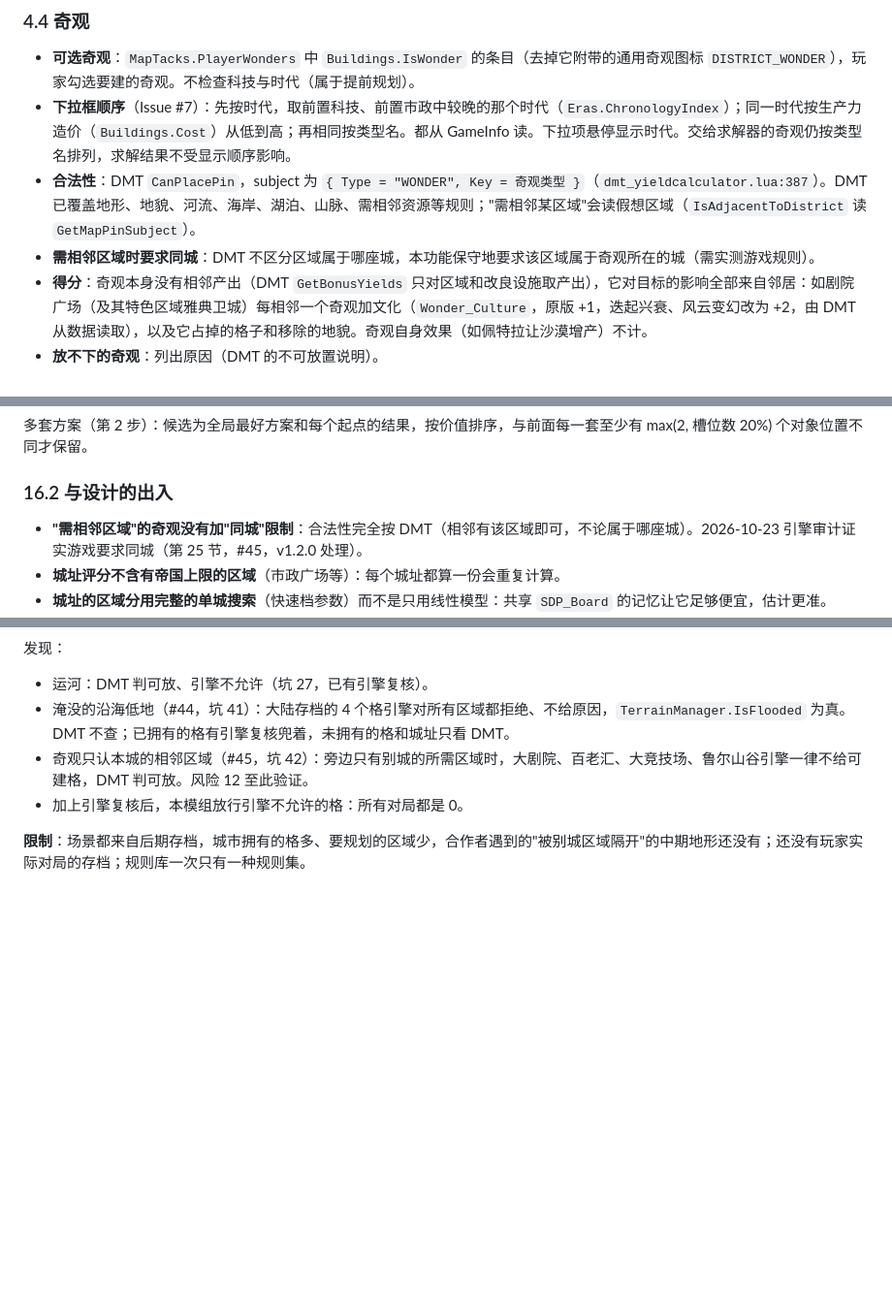
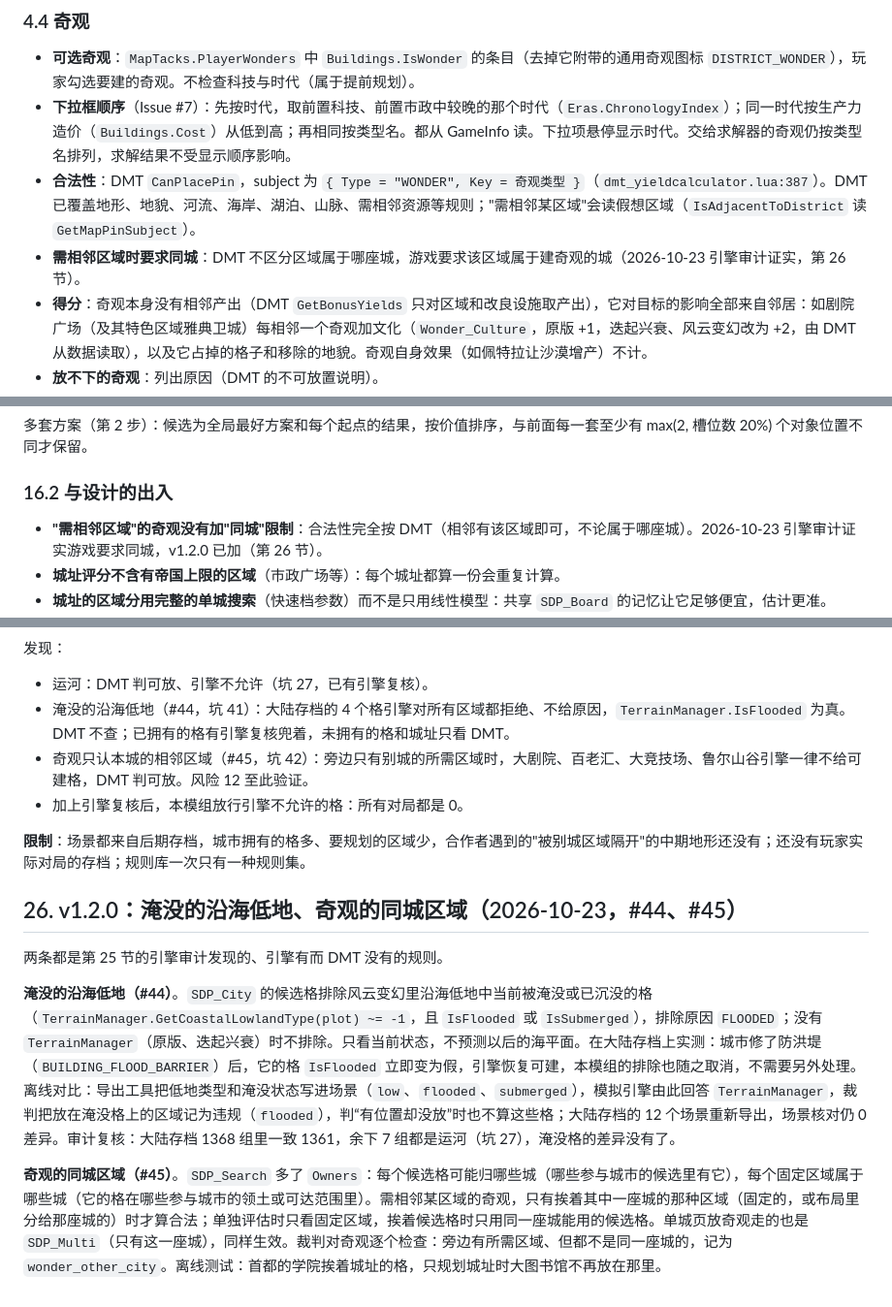
Before and after one commit to SmallSpider0/civ6-smart-district-planner, a Markdown page: docs/multicity-design.md, 3 parts joined by grey strips. Shown at 97% size. Rendered like a GitHub page; blank space fills up the shorter version.

Commit message:
Document the flooded lowland and same-city wonder rules (#44, #45)
Co-Authored-By: Claude Opus 5.5 <noreply@anthropic.com>

```diff
--- a/docs/multicity-design.md
+++ b/docs/multicity-design.md
@@ -182,7 +182,7 @@ SDP_Panel（面板，三个页签：单城 / 城址 / 多城；每页有档位
 - **可选奇观**：`MapTacks.PlayerWonders` 中 `Buildings.IsWonder` 的条目（去掉它附带的通用奇观图标 `DISTRICT_WONDER`），玩家勾选要建的奇观。不检查科技与时代（属于提前规划）。
 - **下拉框顺序**（Issue #7）：先按时代，取前置科技、前置市政中较晚的那个时代（`Eras.ChronologyIndex`）；同一时代按生产力造价（`Buildings.Cost`）从低到高；再相同按类型名。都从 GameInfo 读。下拉项悬停显示时代。交给求解器的奇观仍按类型名排列，求解结果不受显示顺序影响。
 - **合法性**：DMT `CanPlacePin`，subject 为 `{ Type = "WONDER", Key = 奇观类型 }`（`dmt_yieldcalculator.lua:387`）。DMT 已覆盖地形、地貌、河流、海岸、湖泊、山脉、需相邻资源等规则；"需相邻某区域"会读假想区域（`IsAdjacentToDistrict` 读 `GetMapPinSubject`）。
-- **需相邻区域时要求同城**：DMT 不区分区域属于哪座城，本功能保守地要求该区域属于奇观所在的城（需实测游戏规则）。
+- **需相邻区域时要求同城**：DMT 不区分区域属于哪座城，游戏要求该区域属于建奇观的城（2026-10-23 引擎审计证实，第 26 节）。
 - **得分**：奇观本身没有相邻产出（DMT `GetBonusYields` 只对区域和改良设施取产出），它对目标的影响全部来自邻居：如剧院广场（及其特色区域雅典卫城）每相邻一个奇观加文化（`Wonder_Culture`，原版 +1，迭起兴衰、风云变幻改为 +2，由 DMT 从数据读取），以及它占掉的格子和移除的地貌。奇观自身效果（如佩特拉让沙漠增产）不计。
 - **放不下的奇观**：列出原因（DMT 的不可放置说明）。
 
@@ -584,7 +584,7 @@ SDP_Panel（面板，三个页签：单城 / 城址 / 多城；每页有档位
 
 ### 16.2 与设计的出入
 
-- **"需相邻区域"的奇观没有加"同城"限制**：合法性完全按 DMT（相邻有该区域即可，不论属于哪座城）。2026-10-23 引擎审计证实游戏要求同城（第 25 节，#45，v1.2.0 处理）。
+- **"需相邻区域"的奇观没有加"同城"限制**：合法性完全按 DMT（相邻有该区域即可，不论属于哪座城）。2026-10-23 引擎审计证实游戏要求同城，v1.2.0 已加（第 26 节）。
 - **城址评分不含有帝国上限的区域**（市政广场等）：每个城址都算一份会重复计算。
 - **城址的区域分用完整的单城搜索**（快速档参数）而不是只用线性模型：共享 `SDP_Board` 的记忆让它足够便宜，估计更准。
 - **多城页签暂不能逐城修改计划**：所有城市共用一份计划，现有城市自动跳过已建和已有钉的区域。接口已支持 `Plans`（按城覆盖），界面以后再加。
@@ -1105,3 +1105,11 @@ SDP_Panel（面板，三个页签：单城 / 城址 / 多城；每页有档位
 - 加上引擎复核后，本模组放行引擎不允许的格：所有对局都是 0。
 
 **限制**：场景都来自后期存档，城市拥有的格多、要规划的区域少，合作者遇到的"被别城区域隔开"的中期地形还没有；还没有玩家实际对局的存档；规则库一次只有一种规则集。
+
+## 26. v1.2.0：淹没的沿海低地、奇观的同城区域（2026-10-23，#44、#45）
+
+两条都是第 25 节的引擎审计发现的、引擎有而 DMT 没有的规则。
+
+**淹没的沿海低地（#44）**。`SDP_City` 的候选格排除风云变幻里沿海低地中当前被淹没或已沉没的格（`TerrainManager.GetCoastalLowlandType(plot) ~= -1`，且 `IsFlooded` 或 `IsSubmerged`），排除原因 `FLOODED`；没有 `TerrainManager`（原版、迭起兴衰）时不排除。只看当前状态，不预测以后的海平面。在大陆存档上实测：城市修了防洪堤（`BUILDING_FLOOD_BARRIER`）后，它的格 `IsFlooded` 立即变为假，引擎恢复可建，本模组的排除也随之取消，不需要另外处理。离线对比：导出工具把低地类型和淹没状态写进场景（`low`、`flooded`、`submerged`），模拟引擎由此回答 `TerrainManager`，裁判把放在淹没格上的区域记为违规（`flooded`），判“有位置却没放”时也不算这些格；大陆存档的 12 个场景重新导出，场景核对仍 0 差异。审计复核：大陆存档 1368 组里一致 1361，余下 7 组都是运河（坑 27），淹没格的差异没有了。
+
+**奇观的同城区域（#45）**。`SDP_Search` 多了 `Owners`：每个候选格可能归哪些城（哪些参与城市的候选里有它），每个固定区域属于哪些城（它的格在哪些参与城市的领土或可达范围里）。需相邻某区域的奇观，只有挨着其中一座城的那种区域（固定的，或布局里分给那座城的）时才算合法；单独评估时只看固定区域，挨着候选格时只用同一座城能用的候选格。单城页放奇观走的也是 `SDP_Multi`（只有这一座城），同样生效。裁判对奇观逐个检查：旁边有所需区域、但都不是同一座城的，记为 `wonder_other_city`。离线测试：首都的学院挨着城址的格，只规划城址时大图书馆不再放在那里。
```
Also changed, not shown: other parts of docs/multicity-design.md (+1 -1 lines), AGENTS.md (+2 -2 lines), CHANGELOG.md (+7 -0 lines).
